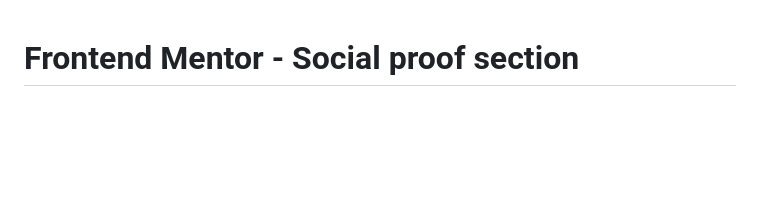
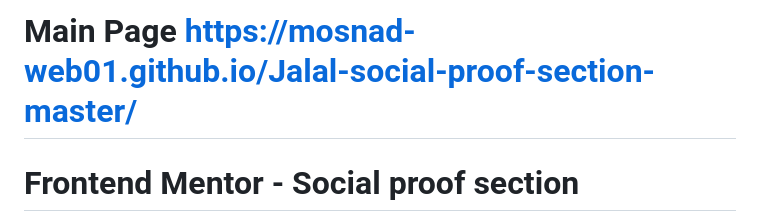
Before and after one commit to Mosnad-Web01/Jalal-social-proof-section-master, a Markdown page: README.md, the part around the change. Rendered like a GitHub page; blank space fills up the shorter version.

Commit message:
Update README.md
Add link for main page

```diff
--- a/README.md
+++ b/README.md
@@ -1,3 +1,4 @@
+# Main Page https://mosnad-web01.github.io/Jalal-social-proof-section-master/
 # Frontend Mentor - Social proof section
 
 ![Design preview for the Social proof section coding challenge](./design/desktop-preview.jpg)
```
